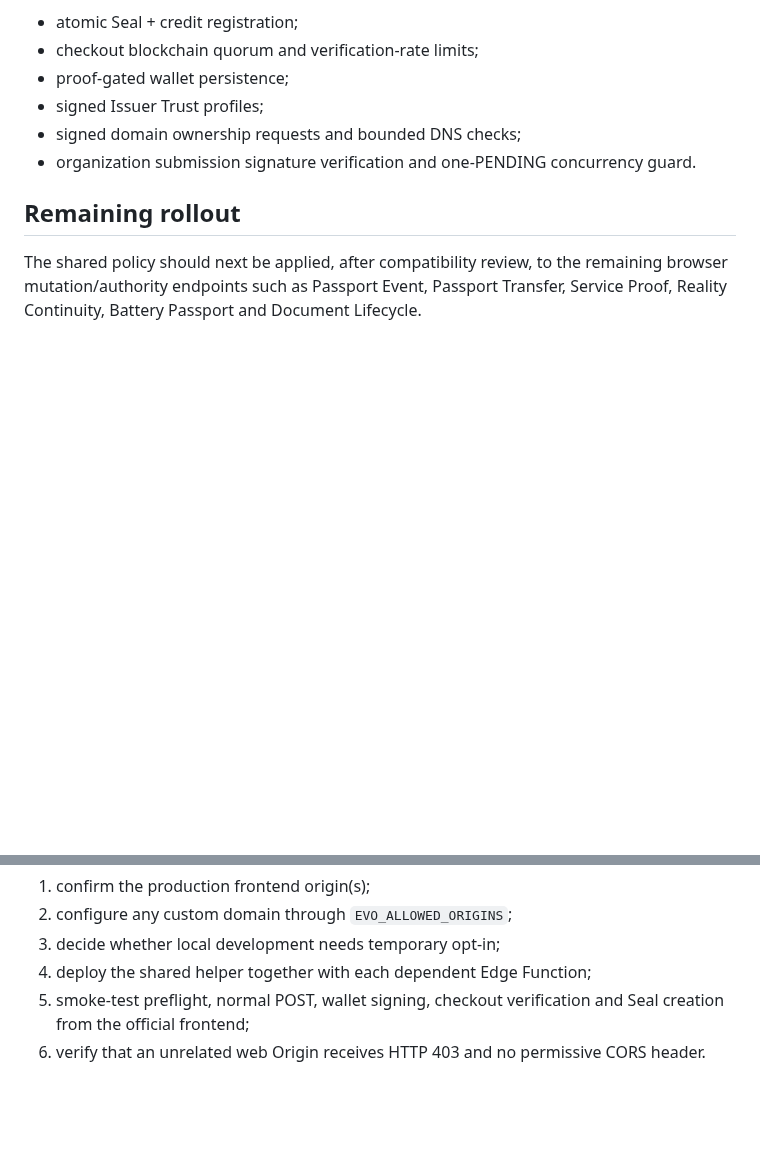
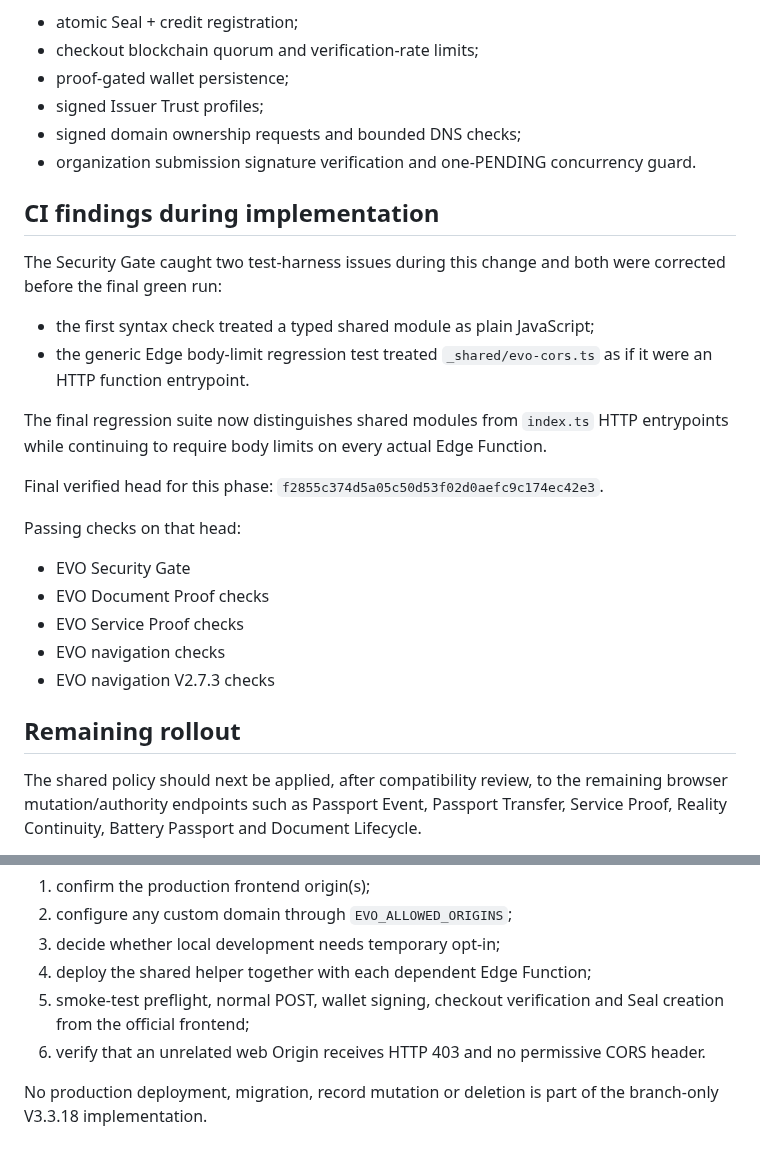
Before and after one commit to lionelricca/evo-protocol, a Markdown page: docs/ORIGIN_CORS_SHIELD_V3318.md, 2 parts joined by grey strips. Rendered like a GitHub page; blank space fills up the shorter version.

Commit message:
Finalize V3.3.18 origin shield status

```diff
--- a/docs/ORIGIN_CORS_SHIELD_V3318.md
+++ b/docs/ORIGIN_CORS_SHIELD_V3318.md
@@ -62,6 +62,25 @@ Origin hardening does not replace or weaken:
 - signed domain ownership requests and bounded DNS checks;
 - organization submission signature verification and one-PENDING concurrency guard.
 
+## CI findings during implementation
+
+The Security Gate caught two test-harness issues during this change and both were corrected before the final green run:
+
+- the first syntax check treated a typed shared module as plain JavaScript;
+- the generic Edge body-limit regression test treated `_shared/evo-cors.ts` as if it were an HTTP function entrypoint.
+
+The final regression suite now distinguishes shared modules from `index.ts` HTTP entrypoints while continuing to require body limits on every actual Edge Function.
+
+Final verified head for this phase: `f2855c374d5a05c50d53f02d0aefc9c174ec42e3`.
+
+Passing checks on that head:
+
+- EVO Security Gate
+- EVO Document Proof checks
+- EVO Service Proof checks
+- EVO navigation checks
+- EVO navigation V2.7.3 checks
+
 ## Remaining rollout
 
 The shared policy should next be applied, after compatibility review, to the remaining browser mutation/authority endpoints such as Passport Event, Passport Transfer, Service Proof, Reality Continuity, Battery Passport and Document Lifecycle.
@@ -78,3 +97,5 @@ V3.3.18 is branch-only until explicitly approved for production. Before deployme
 4. deploy the shared helper together with each dependent Edge Function;
 5. smoke-test preflight, normal POST, wallet signing, checkout verification and Seal creation from the official frontend;
 6. verify that an unrelated web Origin receives HTTP 403 and no permissive CORS header.
+
+No production deployment, migration, record mutation or deletion is part of the branch-only V3.3.18 implementation.
```
